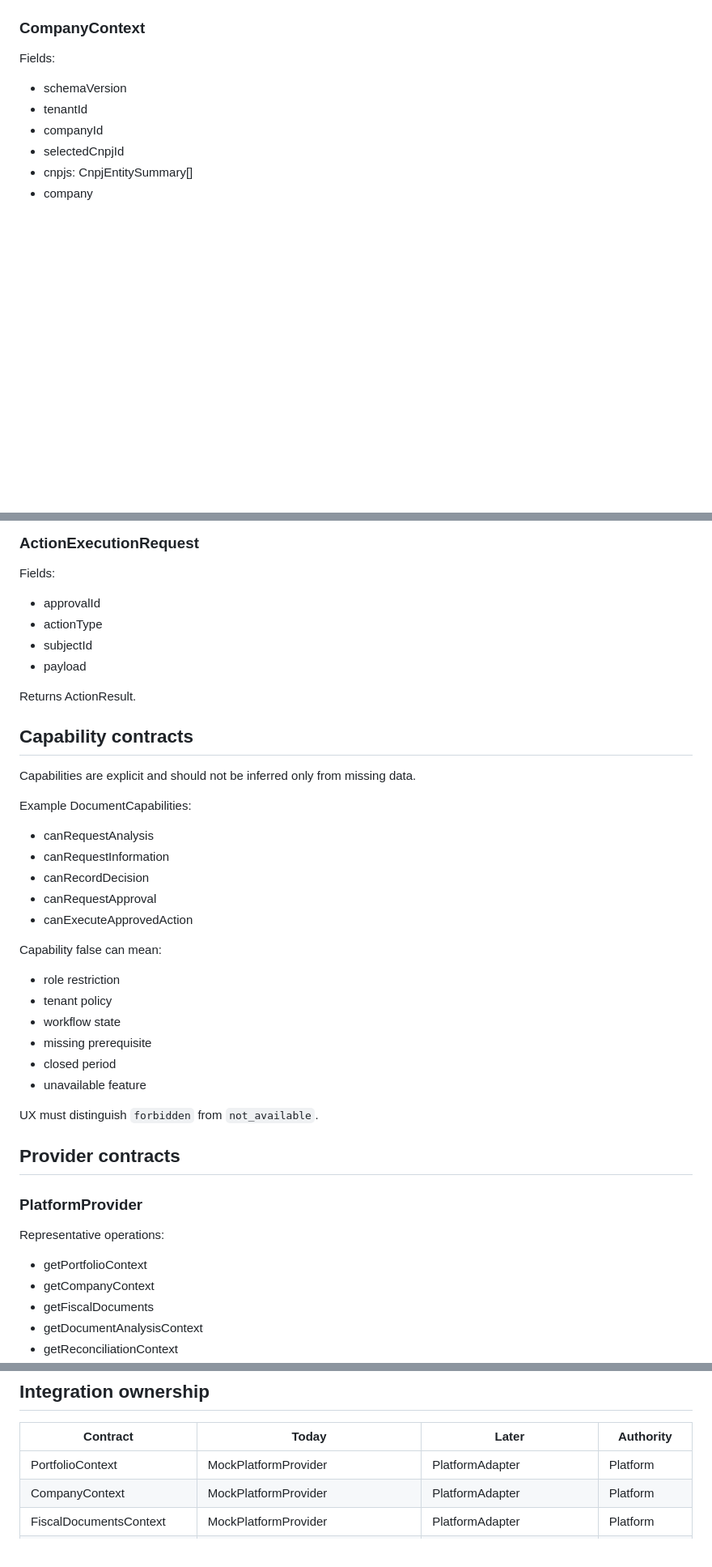
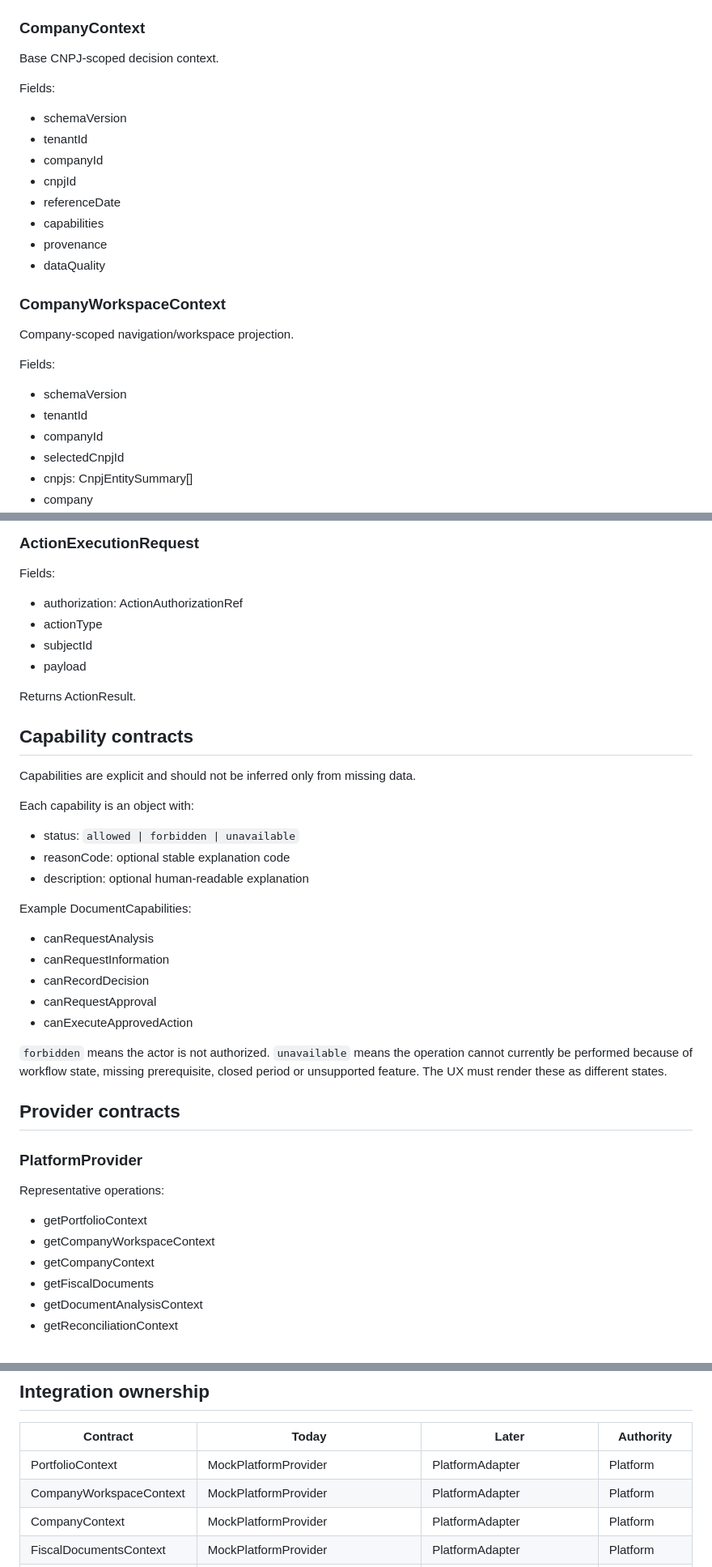
Before and after one commit to evoluagency/evolu-genesis, a Markdown page: docs/EVOLU_UX_CONTRACT_CATALOG_V1.md, 3 parts joined by grey strips. Shown at 81% size. Drawn GitHub-style; blank space fills up the shorter version.

Commit message:
docs(ux-contracts): align catalog with explicit scoped contracts

```diff
--- a/docs/EVOLU_UX_CONTRACT_CATALOG_V1.md
+++ b/docs/EVOLU_UX_CONTRACT_CATALOG_V1.md
@@ -46,6 +46,21 @@ Fields:
 - provenance
 
 ### CompanyContext
+Base CNPJ-scoped decision context.
+
+Fields:
+- schemaVersion
+- tenantId
+- companyId
+- cnpjId
+- referenceDate
+- capabilities
+- provenance
+- dataQuality
+
+### CompanyWorkspaceContext
+Company-scoped navigation/workspace projection.
+
 Fields:
 - schemaVersion
 - tenantId
@@ -152,7 +167,7 @@ Fields:
 
 ### ActionExecutionRequest
 Fields:
-- approvalId
+- authorization: ActionAuthorizationRef
 - actionType
 - subjectId
 - payload
@@ -163,6 +178,11 @@ Returns ActionResult.
 
 Capabilities are explicit and should not be inferred only from missing data.
 
+Each capability is an object with:
+- status: `allowed | forbidden | unavailable`
+- reasonCode: optional stable explanation code
+- description: optional human-readable explanation
+
 Example DocumentCapabilities:
 - canRequestAnalysis
 - canRequestInformation
@@ -170,21 +190,14 @@ Example DocumentCapabilities:
 - canRequestApproval
 - canExecuteApprovedAction
 
-Capability false can mean:
-- role restriction
-- tenant policy
-- workflow state
-- missing prerequisite
-- closed period
-- unavailable feature
-
-UX must distinguish `forbidden` from `not_available`.
+`forbidden` means the actor is not authorized. `unavailable` means the operation cannot currently be performed because of workflow state, missing prerequisite, closed period or unsupported feature. The UX must render these as different states.
 
 ## Provider contracts
 
 ### PlatformProvider
 Representative operations:
 - getPortfolioContext
+- getCompanyWorkspaceContext
 - getCompanyContext
 - getFiscalDocuments
 - getDocumentAnalysisContext
@@ -267,6 +280,7 @@ These are UX routes, not backend API routes.
 | Contract | Today | Later | Authority |
 |---|---|---|---|
 | PortfolioContext | MockPlatformProvider | PlatformAdapter | Platform |
+| CompanyWorkspaceContext | MockPlatformProvider | PlatformAdapter | Platform |
 | CompanyContext | MockPlatformProvider | PlatformAdapter | Platform |
 | FiscalDocumentsContext | MockPlatformProvider | PlatformAdapter | Platform |
 | DocumentAnalysisContext | MockPlatformProvider + MockIntelligenceProvider | PlatformAdapter + IntelligenceAdapter | Split |
```
Also changed, not shown: other parts of docs/EVOLU_UX_CONTRACT_CATALOG_V1.md (+1 -1 lines).
